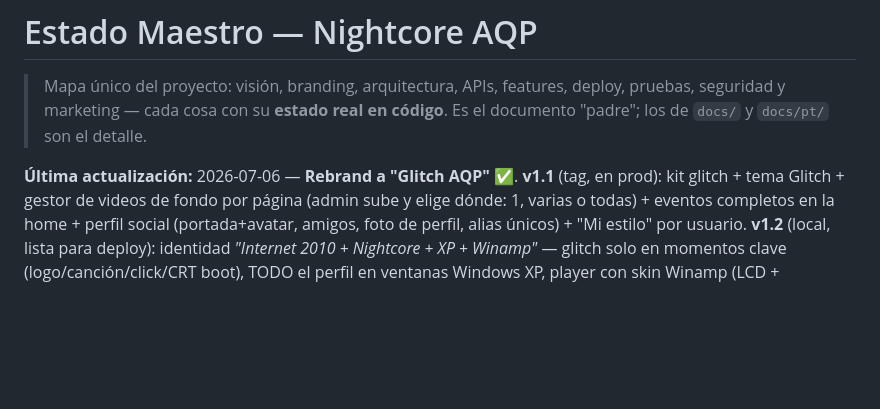
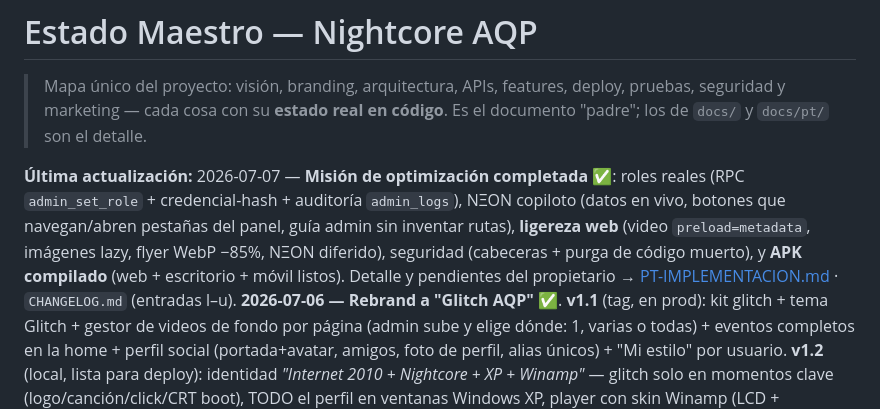
Before and after one commit to phaletasss-max/nightcoreaqp, a Markdown page: docs/ESTADO-MAESTRO.md, the part around the change. Drawn GitHub-style; blank space fills up the shorter version.

```diff
--- a/docs/ESTADO-MAESTRO.md
+++ b/docs/ESTADO-MAESTRO.md
@@ -4,7 +4,14 @@
 > seguridad y marketing — cada cosa con su **estado real en código**.
 > Es el documento "padre"; los de `docs/` y `docs/pt/` son el detalle.
 
-**Última actualización:** 2026-07-06 — **Rebrand a "Glitch AQP"** ✅.
+**Última actualización:** 2026-07-07 — **Misión de optimización completada** ✅: roles reales
+(RPC `admin_set_role` + credencial-hash + auditoría `admin_logs`), NΞON copiloto (datos en
+vivo, botones que navegan/abren pestañas del panel, guía admin sin inventar rutas), **ligereza
+web** (video `preload=metadata`, imágenes lazy, flyer WebP −85%, NΞON diferido), seguridad
+(cabeceras + purga de código muerto), y **APK compilado** (web + escritorio + móvil listos).
+Detalle y pendientes del propietario → [PT-IMPLEMENTACION.md](./pt-v1.2-p1/PT-IMPLEMENTACION.md)
+· `CHANGELOG.md` (entradas l–u).
+**2026-07-06 — Rebrand a "Glitch AQP"** ✅.
 **v1.1** (tag, en prod): kit glitch + tema Glitch + gestor de videos de fondo por página
 (admin sube y elige dónde: 1, varias o todas) + eventos completos en la home + perfil
 social (portada+avatar, amigos, foto de perfil, alias únicos) + "Mi estilo" por usuario.
```
Also changed, not shown: docs/pt-v1.2-p1/PT-IMPLEMENTACION.md (+77 -130 lines).
